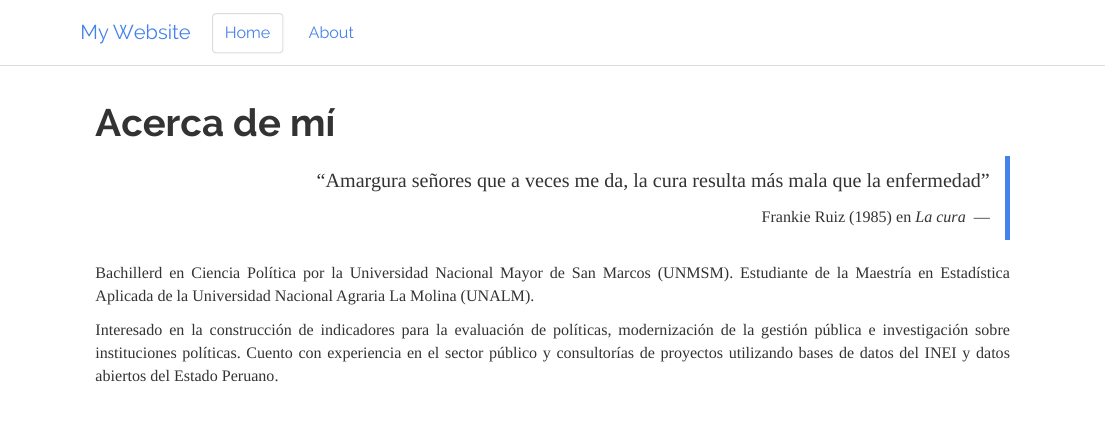
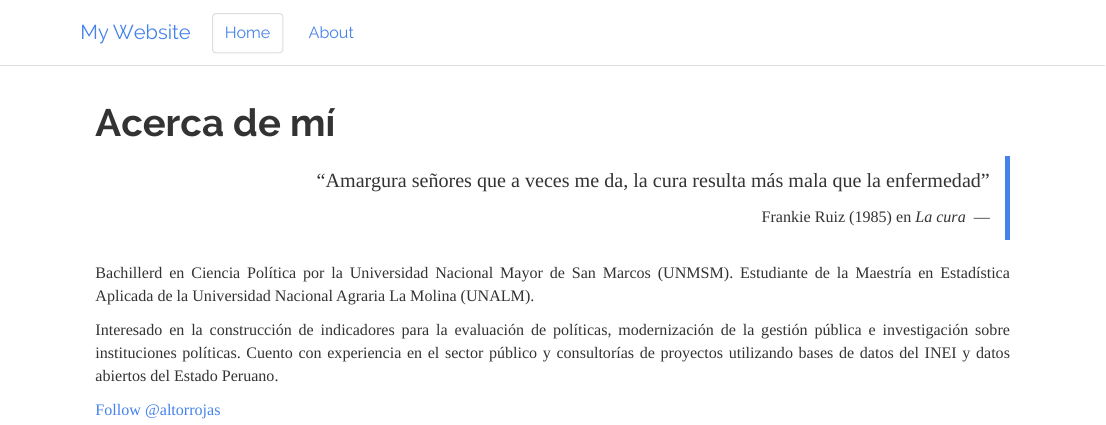
Before and after one commit to alonsotovar/alonsotovar.github.io, an R Markdown document (index.Rmd): the page in a window 1100 px wide, from its top. The pictures show the output file index.html that the author committed with the source, opened offline; library style sheets and scripts come from the installed R packages.

Commit message:
Boton de twitter

```diff
--- a/index.Rmd
+++ b/index.Rmd
@@ -18,3 +18,5 @@ fontsize: 130%
 
 Interesado en la construcción de indicadores para la evaluación de políticas, modernización de la gestión pública e  investigación sobre instituciones políticas. Cuento con experiencia en el sector público y consultorías de proyectos utilizando bases de datos del INEI y datos abiertos del Estado Peruano.  </div>
 </p>
+
+<a href="https://twitter.com/altorrojas?ref_src=twsrc%5Etfw" class="twitter-follow-button" data-show-count="false">Follow @altorrojas</a><script async src="https://platform.twitter.com/widgets.js" charset="utf-8"></script>
```
Also changed, not shown: index.html.
